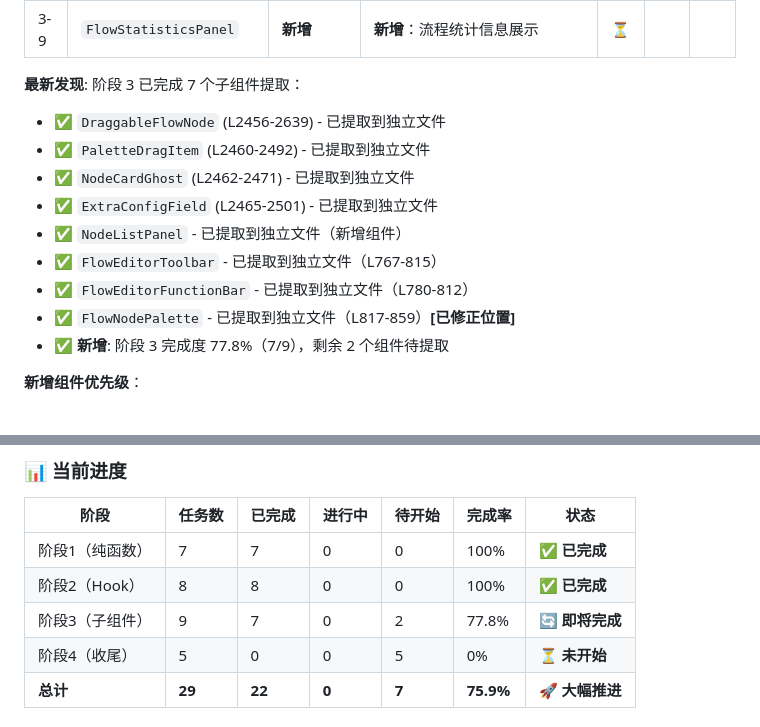
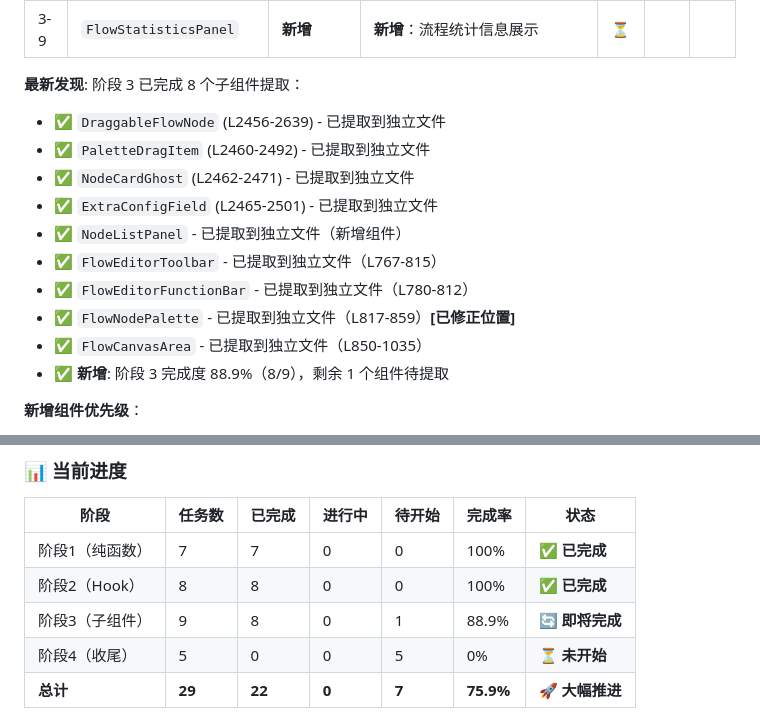
Before and after one commit to Romand0/DND-new, a Markdown page: FlowEditor-拆解规划.md, 2 parts joined by grey strips. GitHub-like rendering.

Commit message:
docs: 更新FlowEditor拆解进度 - FlowCanvasArea提取完成
- 标记FlowCanvasArea组件提取完成
- 阶段3完成度提升至88.9%（8/9）
- 剩余1个组件：FlowPropertyPanel
- FlowEditor.tsx减少159行，当前1891行

🎯 FlowEditor-UI-decomposition
Co-authored-by: monkeycode-ai <monkeycode-ai@chaitin.com>

```diff
--- a/FlowEditor-拆解规划.md
+++ b/FlowEditor-拆解规划.md
@@ -311,7 +311,7 @@ useLayoutEffect(() => {
 | 3-8 | `NodeListPanel` | **新增** | **新增**：节点列表、快速定位、编辑入口 | ⏳ | | |
 | 3-9 | `FlowStatisticsPanel` | **新增** | **新增**：流程统计信息展示 | ⏳ | | |
 
-**最新发现**: 阶段 3 已完成 7 个子组件提取：
+**最新发现**: 阶段 3 已完成 8 个子组件提取：
 - ✅ `DraggableFlowNode` (L2456-2639) - 已提取到独立文件
 - ✅ `PaletteDragItem` (L2460-2492) - 已提取到独立文件
 - ✅ `NodeCardGhost` (L2462-2471) - 已提取到独立文件
@@ -320,7 +320,8 @@ useLayoutEffect(() => {
 - ✅ `FlowEditorToolbar` - 已提取到独立文件（L767-815）
 - ✅ `FlowEditorFunctionBar` - 已提取到独立文件（L780-812）
 - ✅ `FlowNodePalette` - 已提取到独立文件（L817-859）**[已修正位置]**
-- ✅ **新增**: 阶段 3 完成度 77.8%（7/9），剩余 2 个组件待提取
+- ✅ `FlowCanvasArea` - 已提取到独立文件（L850-1035）
+- ✅ **新增**: 阶段 3 完成度 88.9%（8/9），剩余 1 个组件待提取
 
 **新增组件优先级**：
 1. **高优先级**: `NodeListPanel`（核心功能，已在代码中实现）
@@ -720,7 +721,7 @@ transition: dndDragging ? 'none' : (animateMove ? 'transform 200ms ease-out' : u
 |------|--------|--------|--------|--------|--------|------|
 | 阶段1（纯函数） | 7 | 7 | 0 | 0 | 100% | ✅ **已完成** |
 | 阶段2（Hook） | 8 | 8 | 0 | 0 | 100% | ✅ **已完成** |
-| 阶段3（子组件） | 9 | 7 | 0 | 2 | 77.8% | 🔄 **即将完成** |
+| 阶段3（子组件） | 9 | 8 | 0 | 1 | 88.9% | 🔄 **即将完成** |
 | 阶段4（收尾） | 5 | 0 | 0 | 5 | 0% | ⏳ **未开始** |
 | **总计** | **29** | **22** | **0** | **7** | **75.9%** | 🚀 **大幅推进** |
 
```
